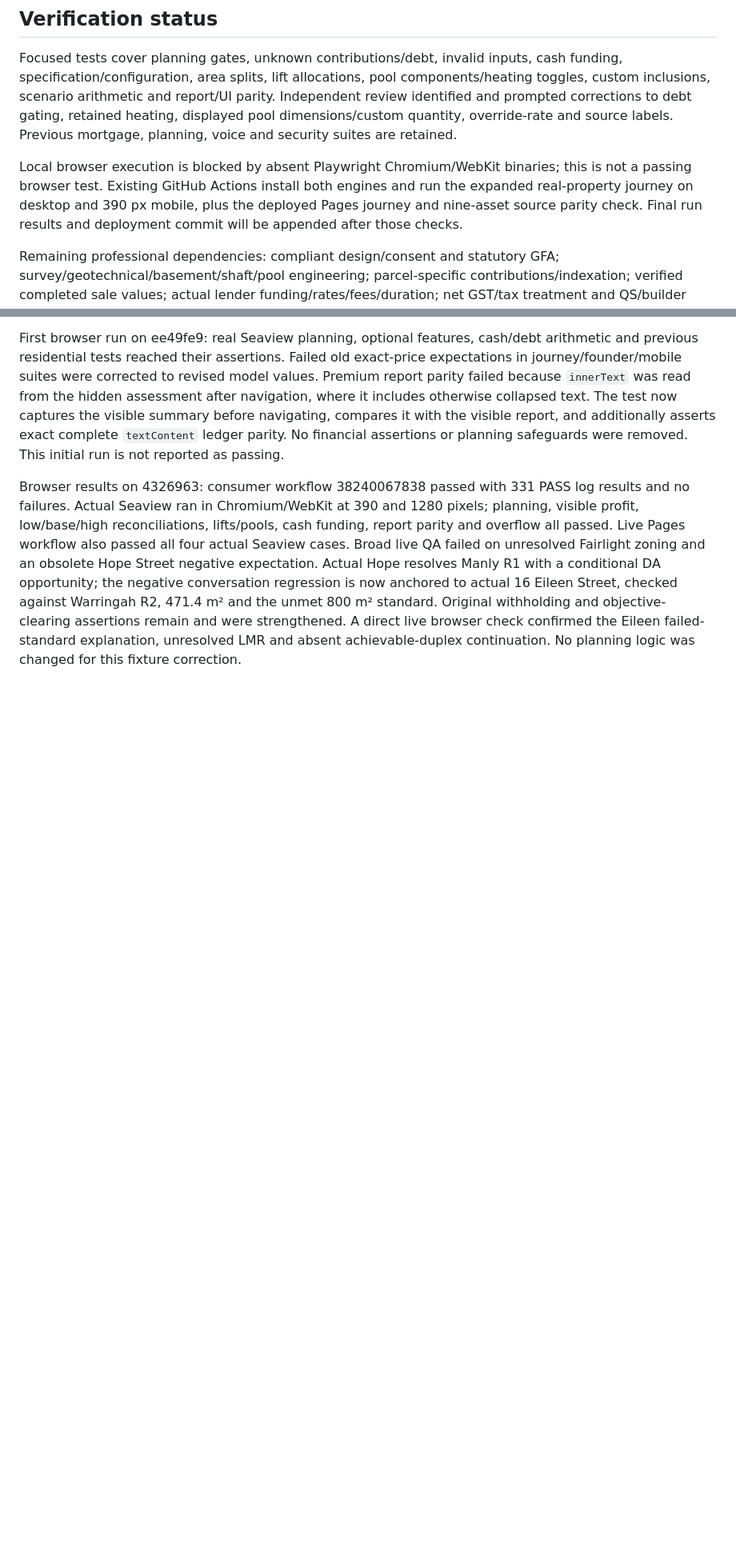
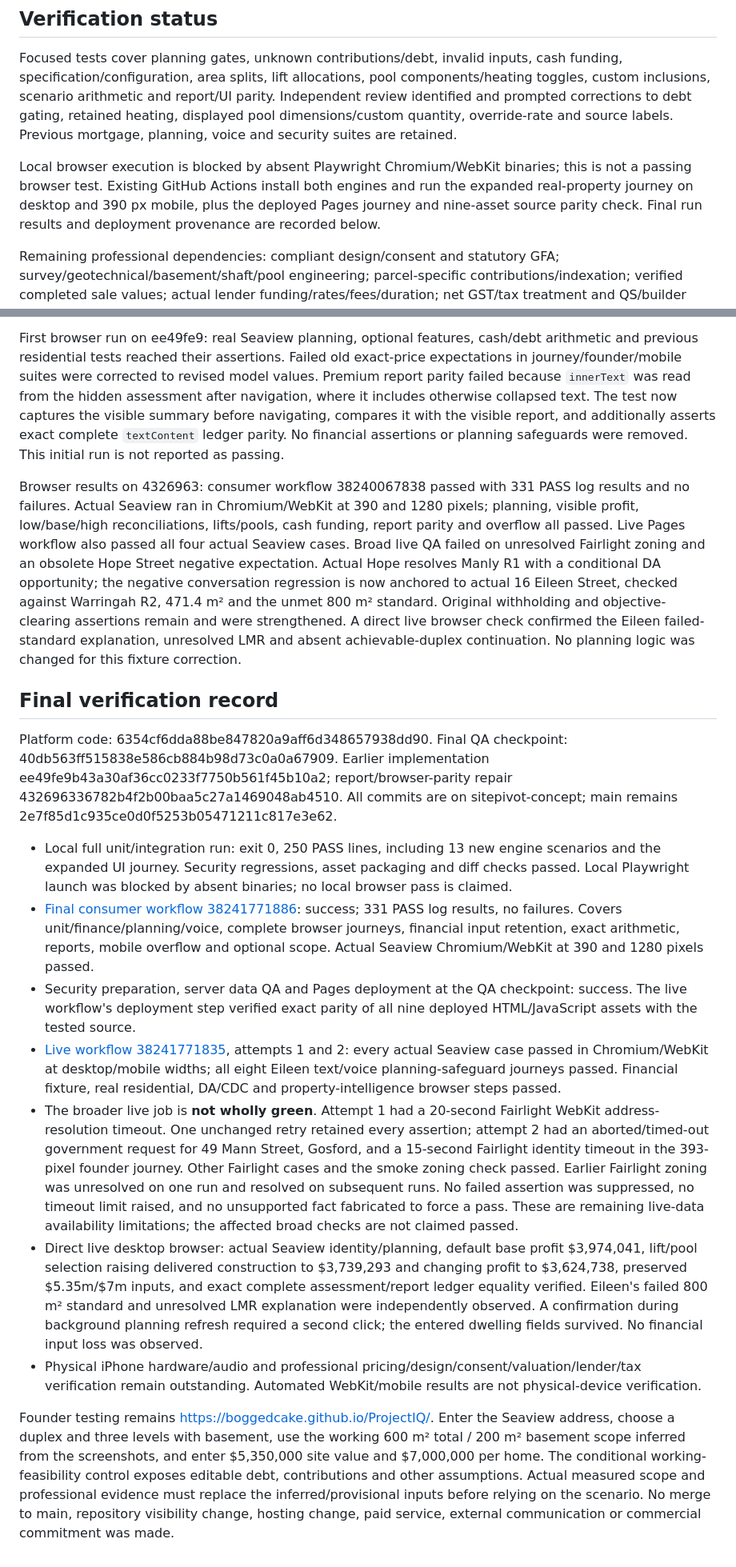
Before and after one commit to BoggedCake/ProjectIQ, a Markdown page: docs/premium-development-repair-2026-10-12.md, 2 parts joined by grey strips. Shown at 80% size. Drawn GitHub-style; blank space fills up the shorter version.

Commit message:
Document premium repair acceptance and live data availability limits

```diff
--- a/docs/premium-development-repair-2026-10-12.md
+++ b/docs/premium-development-repair-2026-10-12.md
@@ -67,7 +67,7 @@ Confirmed ordinary ground/access reduces the construction range to $3,028,636/$3
 
 Focused tests cover planning gates, unknown contributions/debt, invalid inputs, cash funding, specification/configuration, area splits, lift allocations, pool components/heating toggles, custom inclusions, scenario arithmetic and report/UI parity. Independent review identified and prompted corrections to debt gating, retained heating, displayed pool dimensions/custom quantity, override-rate and source labels. Previous mortgage, planning, voice and security suites are retained.
 
-Local browser execution is blocked by absent Playwright Chromium/WebKit binaries; this is not a passing browser test. Existing GitHub Actions install both engines and run the expanded real-property journey on desktop and 390 px mobile, plus the deployed Pages journey and nine-asset source parity check. Final run results and deployment commit will be appended after those checks.
+Local browser execution is blocked by absent Playwright Chromium/WebKit binaries; this is not a passing browser test. Existing GitHub Actions install both engines and run the expanded real-property journey on desktop and 390 px mobile, plus the deployed Pages journey and nine-asset source parity check. Final run results and deployment provenance are recorded below.
 
 Remaining professional dependencies: compliant design/consent and statutory GFA; survey/geotechnical/basement/shaft/pool engineering; parcel-specific contributions/indexation; verified completed sale values; actual lender funding/rates/fees/duration; net GST/tax treatment and QS/builder quotation. No bankable feasibility or construction approval is established by this provisional scenario. Physical iPhone audio is not claimed; voice implementation was preserved.
 
@@ -76,3 +76,18 @@ Follow-up live QA found that scope submission persisted legacy default site-allo
 First browser run on ee49fe9: real Seaview planning, optional features, cash/debt arithmetic and previous residential tests reached their assertions. Failed old exact-price expectations in journey/founder/mobile suites were corrected to revised model values. Premium report parity failed because `innerText` was read from the hidden assessment after navigation, where it includes otherwise collapsed text. The test now captures the visible summary before navigating, compares it with the visible report, and additionally asserts exact complete `textContent` ledger parity. No financial assertions or planning safeguards were removed. This initial run is not reported as passing.
 
 Browser results on 4326963: consumer workflow 38240067838 passed with 331 PASS log results and no failures. Actual Seaview ran in Chromium/WebKit at 390 and 1280 pixels; planning, visible profit, low/base/high reconciliations, lifts/pools, cash funding, report parity and overflow all passed. Live Pages workflow also passed all four actual Seaview cases. Broad live QA failed on unresolved Fairlight zoning and an obsolete Hope Street negative expectation. Actual Hope resolves Manly R1 with a conditional DA opportunity; the negative conversation regression is now anchored to actual 16 Eileen Street, checked against Warringah R2, 471.4 m² and the unmet 800 m² standard. Original withholding and objective-clearing assertions remain and were strengthened. A direct live browser check confirmed the Eileen failed-standard explanation, unresolved LMR and absent achievable-duplex continuation. No planning logic was changed for this fixture correction.
+
+
+## Final verification record
+
+Platform code: 6354cf6dda88be847820a9aff6d348657938dd90. Final QA checkpoint: 40db563ff515838e586cb884b98d73c0a0a67909. Earlier implementation ee49fe9b43a30af36cc0233f7750b561f45b10a2; report/browser-parity repair 432696336782b4f2b00baa5c27a1469048ab4510. All commits are on sitepivot-concept; main remains 2e7f85d1c935ce0d0f5253b05471211c817e3e62.
+
+- Local full unit/integration run: exit 0, 250 PASS lines, including 13 new engine scenarios and the expanded UI journey. Security regressions, asset packaging and diff checks passed. Local Playwright launch was blocked by absent binaries; no local browser pass is claimed.
+- [Final consumer workflow 38241771886](https://github.com/BoggedCake/ProjectIQ/actions/runs/38241771886): success; 331 PASS log results, no failures. Covers unit/finance/planning/voice, complete browser journeys, financial input retention, exact arithmetic, reports, mobile overflow and optional scope. Actual Seaview Chromium/WebKit at 390 and 1280 pixels passed.
+- Security preparation, server data QA and Pages deployment at the QA checkpoint: success. The live workflow's deployment step verified exact parity of all nine deployed HTML/JavaScript assets with the tested source.
+- [Live workflow 38241771835](https://github.com/BoggedCake/ProjectIQ/actions/runs/38241771835), attempts 1 and 2: every actual Seaview case passed in Chromium/WebKit at desktop/mobile widths; all eight Eileen text/voice planning-safeguard journeys passed. Financial fixture, real residential, DA/CDC and property-intelligence browser steps passed.
+- The broader live job is **not wholly green**. Attempt 1 had a 20-second Fairlight WebKit address-resolution timeout. One unchanged retry retained every assertion; attempt 2 had an aborted/timed-out government request for 49 Mann Street, Gosford, and a 15-second Fairlight identity timeout in the 393-pixel founder journey. Other Fairlight cases and the smoke zoning check passed. Earlier Fairlight zoning was unresolved on one run and resolved on subsequent runs. No failed assertion was suppressed, no timeout limit raised, and no unsupported fact fabricated to force a pass. These are remaining live-data availability limitations; the affected broad checks are not claimed passed.
+- Direct live desktop browser: actual Seaview identity/planning, default base profit $3,974,041, lift/pool selection raising delivered construction to $3,739,293 and changing profit to $3,624,738, preserved $5.35m/$7m inputs, and exact complete assessment/report ledger equality verified. Eileen's failed 800 m² standard and unresolved LMR explanation were independently observed. A confirmation during background planning refresh required a second click; the entered dwelling fields survived. No financial input loss was observed.
+- Physical iPhone hardware/audio and professional pricing/design/consent/valuation/lender/tax verification remain outstanding. Automated WebKit/mobile results are not physical-device verification.
+
+Founder testing remains https://boggedcake.github.io/ProjectIQ/. Enter the Seaview address, choose a duplex and three levels with basement, use the working 600 m² total / 200 m² basement scope inferred from the screenshots, and enter $5,350,000 site value and $7,000,000 per home. The conditional working-feasibility control exposes editable debt, contributions and other assumptions. Actual measured scope and professional evidence must replace the inferred/provisional inputs before relying on the scenario. No merge to main, repository visibility change, hosting change, paid service, external communication or commercial commitment was made.
```
